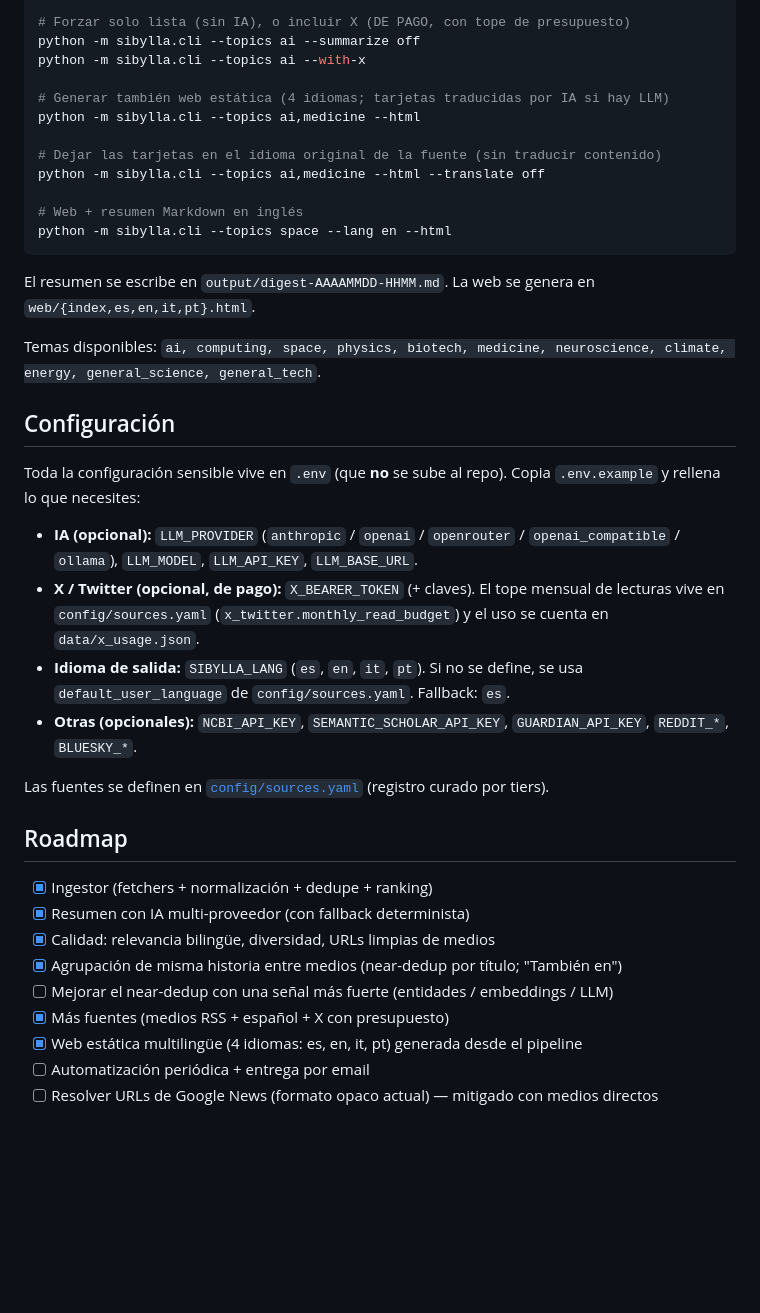
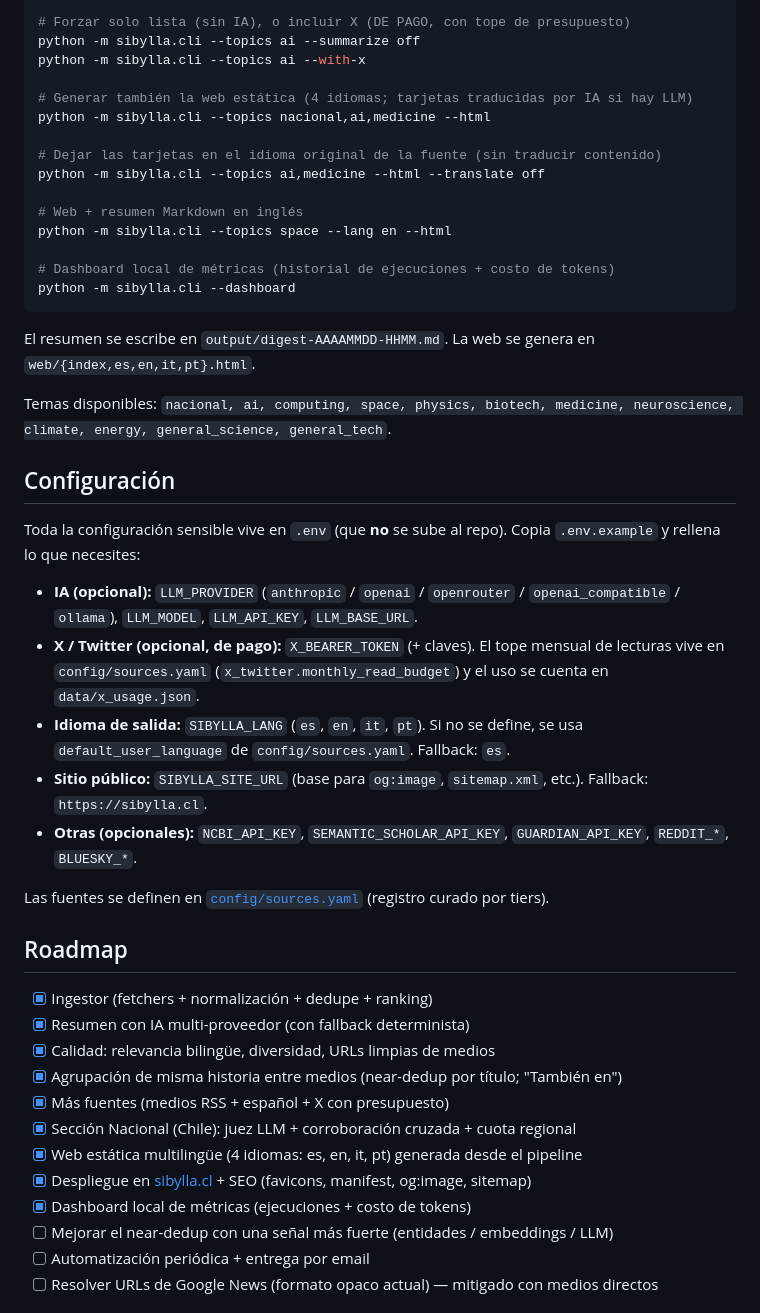
Before and after one commit to JavFuentes/sibylla, a Markdown page: README.md, the part around one of its changes. Rendered like a GitHub page; blank space fills up the shorter version.

````diff
--- a/README.md
+++ b/README.md
@@ -63,19 +102,22 @@ python -m sibylla.cli --topics space --sources google_news_rss,arxiv_api
 python -m sibylla.cli --topics ai --summarize off
 python -m sibylla.cli --topics ai --with-x
 
-# Generar también web estática (4 idiomas; tarjetas traducidas por IA si hay LLM)
-python -m sibylla.cli --topics ai,medicine --html
+# Generar también la web estática (4 idiomas; tarjetas traducidas por IA si hay LLM)
+python -m sibylla.cli --topics nacional,ai,medicine --html
 
 # Dejar las tarjetas en el idioma original de la fuente (sin traducir contenido)
 python -m sibylla.cli --topics ai,medicine --html --translate off
 
 # Web + resumen Markdown en inglés
 python -m sibylla.cli --topics space --lang en --html
+
+# Dashboard local de métricas (historial de ejecuciones + costo de tokens)
+python -m sibylla.cli --dashboard
 ```
 
 El resumen se escribe en `output/digest-AAAAMMDD-HHMM.md`. La web se genera en `web/{index,es,en,it,pt}.html`.
 
-Temas disponibles: `ai, computing, space, physics, biotech, medicine, neuroscience, climate, energy, general_science, general_tech`.
+Temas disponibles: `nacional, ai, computing, space, physics, biotech, medicine, neuroscience, climate, energy, general_science, general_tech`.
 
 ## Configuración
 
@@ -84,6 +126,7 @@ Toda la configuración sensible vive en `.env` (que **no** se sube al repo). Cop
 - **IA (opcional):** `LLM_PROVIDER` (`anthropic` / `openai` / `openrouter` / `openai_compatible` / `ollama`), `LLM_MODEL`, `LLM_API_KEY`, `LLM_BASE_URL`.
 - **X / Twitter (opcional, de pago):** `X_BEARER_TOKEN` (+ claves). El tope mensual de lecturas vive en `config/sources.yaml` (`x_twitter.monthly_read_budget`) y el uso se cuenta en `data/x_usage.json`.
 - **Idioma de salida:** `SIBYLLA_LANG` (`es`, `en`, `it`, `pt`). Si no se define, se usa `default_user_language` de `config/sources.yaml`. Fallback: `es`.
+- **Sitio público:** `SIBYLLA_SITE_URL` (base para `og:image`, `sitemap.xml`, etc.). Fallback: `https://sibylla.cl`.
 - **Otras (opcionales):** `NCBI_API_KEY`, `SEMANTIC_SCHOLAR_API_KEY`, `GUARDIAN_API_KEY`, `REDDIT_*`, `BLUESKY_*`.
 
 Las fuentes se definen en [`config/sources.yaml`](config/sources.yaml) (registro curado por tiers).
@@ -94,9 +137,12 @@ Las fuentes se definen en [`config/sources.yaml`](config/sources.yaml) (registro
 - [x] Resumen con IA multi-proveedor (con fallback determinista)
 - [x] Calidad: relevancia bilingüe, diversidad, URLs limpias de medios
 - [x] Agrupación de misma historia entre medios (near-dedup por título; "También en")
+- [x] Más fuentes (medios RSS + español + X con presupuesto)
+- [x] Sección Nacional (Chile): juez LLM + corroboración cruzada + cuota regional
+- [x] Web estática multilingüe (4 idiomas: es, en, it, pt) generada desde el pipeline
+- [x] Despliegue en [sibylla.cl](https://sibylla.cl) + SEO (favicons, manifest, og:image, sitemap)
+- [x] Dashboard local de métricas (ejecuciones + costo de tokens)
 - [ ] Mejorar el near-dedup con una señal más fuerte (entidades / embeddings / LLM)
-- [x] Más fuentes (medios RSS + español + X con presupuesto)
-- [x] Web estática multilingüe (4 idiomas: es, en, it, pt) generada desde el pipeline
 - [ ] Automatización periódica + entrega por email
 - [ ] Resolver URLs de Google News (formato opaco actual) — mitigado con medios directos
 
````
Also changed, not shown: other parts of README.md (+60 -19 lines), images/screenshot-web.png (added).
